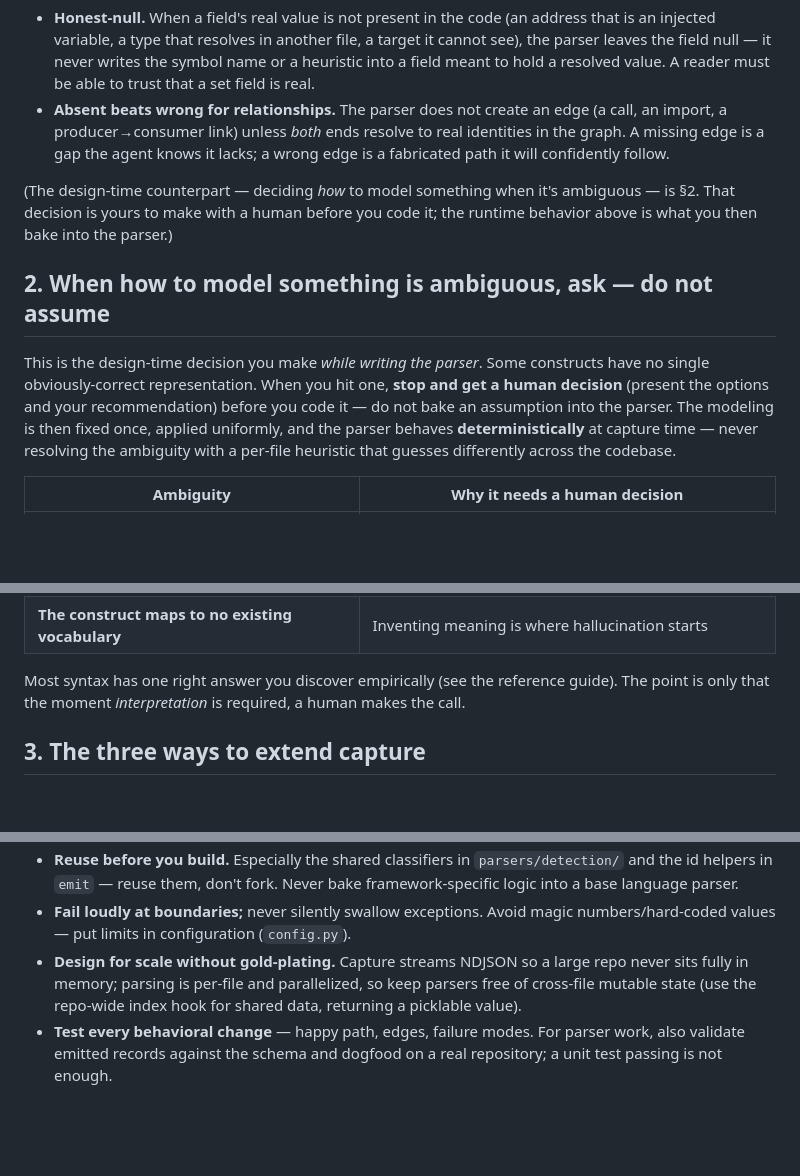
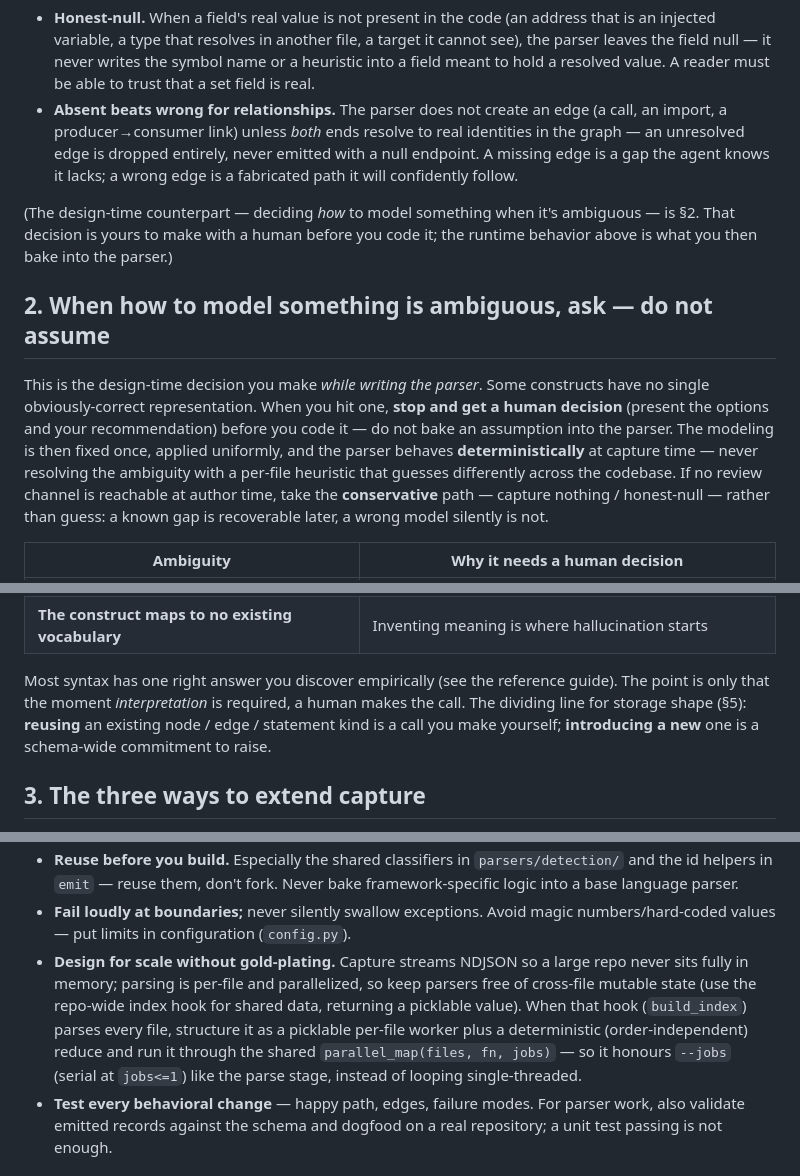
Before and after one commit to accionlabs/breezeai-cog, a Markdown page: skills/extend-capture/SKILL.md, 3 parts joined by grey strips. Drawn GitHub-style; blank space fills up the shorter version.

```diff
--- a/skills/extend-capture/SKILL.md
+++ b/skills/extend-capture/SKILL.md
@@ -68,8 +68,9 @@ runtime behaviors to build in:
   meant to hold a resolved value. A reader must be able to trust that a set field is real.
 - **Absent beats wrong for relationships.** The parser does not create an edge (a call, an
   import, a producer→consumer link) unless *both* ends resolve to real identities in the
-  graph. A missing edge is a gap the agent knows it lacks; a wrong edge is a fabricated path
-  it will confidently follow.
+  graph — an unresolved edge is dropped entirely, never emitted with a null endpoint. A
+  missing edge is a gap the agent knows it lacks; a wrong edge is a fabricated path it will
+  confidently follow.
 
 (The design-time counterpart — deciding *how* to model something when it's ambiguous — is
 §2. That decision is yours to make with a human before you code it; the runtime behavior
@@ -82,7 +83,9 @@ no single obviously-correct representation. When you hit one, **stop and get a h
 decision** (present the options and your recommendation) before you code it — do not bake an
 assumption into the parser. The modeling is then fixed once, applied uniformly, and the
 parser behaves **deterministically** at capture time — never resolving the ambiguity with a
-per-file heuristic that guesses differently across the codebase.
+per-file heuristic that guesses differently across the codebase. If no review channel is
+reachable at author time, take the **conservative** path — capture nothing / honest-null —
+rather than guess: a known gap is recoverable later, a wrong model silently is not.
 
 | Ambiguity | Why it needs a human decision |
 |---|---|
@@ -94,7 +97,9 @@ per-file heuristic that guesses differently across the codebase.
 | **The construct maps to no existing vocabulary** | Inventing meaning is where hallucination starts |
 
 Most syntax has one right answer you discover empirically (see the reference guide). The
-point is only that the moment *interpretation* is required, a human makes the call.
+point is only that the moment *interpretation* is required, a human makes the call. The
+dividing line for storage shape (§5): **reusing** an existing node / edge / statement kind is
+a call you make yourself; **introducing a new** one is a schema-wide commitment to raise.
 
 ## 3. The three ways to extend capture
 
@@ -190,7 +195,10 @@ schema-wide commitment — ask.
 - **Design for scale without gold-plating.** Capture streams NDJSON so a large repo never
   sits fully in memory; parsing is per-file and parallelized, so keep parsers free of
   cross-file mutable state (use the repo-wide index hook for shared data, returning a
-  picklable value).
+  picklable value). When that hook (`build_index`) parses every file, structure it as a
+  picklable per-file worker plus a deterministic (order-independent) reduce and run it
+  through the shared `parallel_map(files, fn, jobs)` — so it honours `--jobs` (serial at
+  `jobs<=1`) like the parse stage, instead of looping single-threaded.
 - **Test every behavioral change** — happy path, edges, failure modes. For parser work,
   also validate emitted records against the schema and dogfood on a real repository; a unit
   test passing is not enough.
```
Also changed, not shown: other parts of skills/extend-capture/SKILL.md (+1 -0 lines), docs/parser-reference.md (+40 -6 lines).
